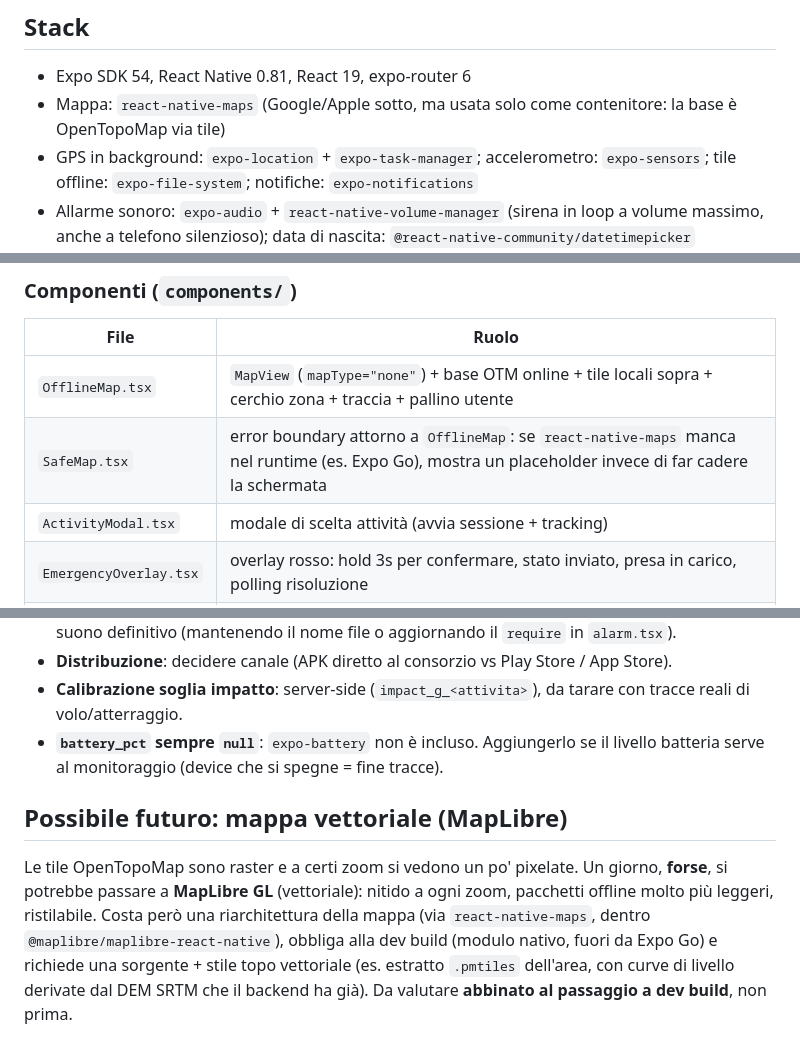
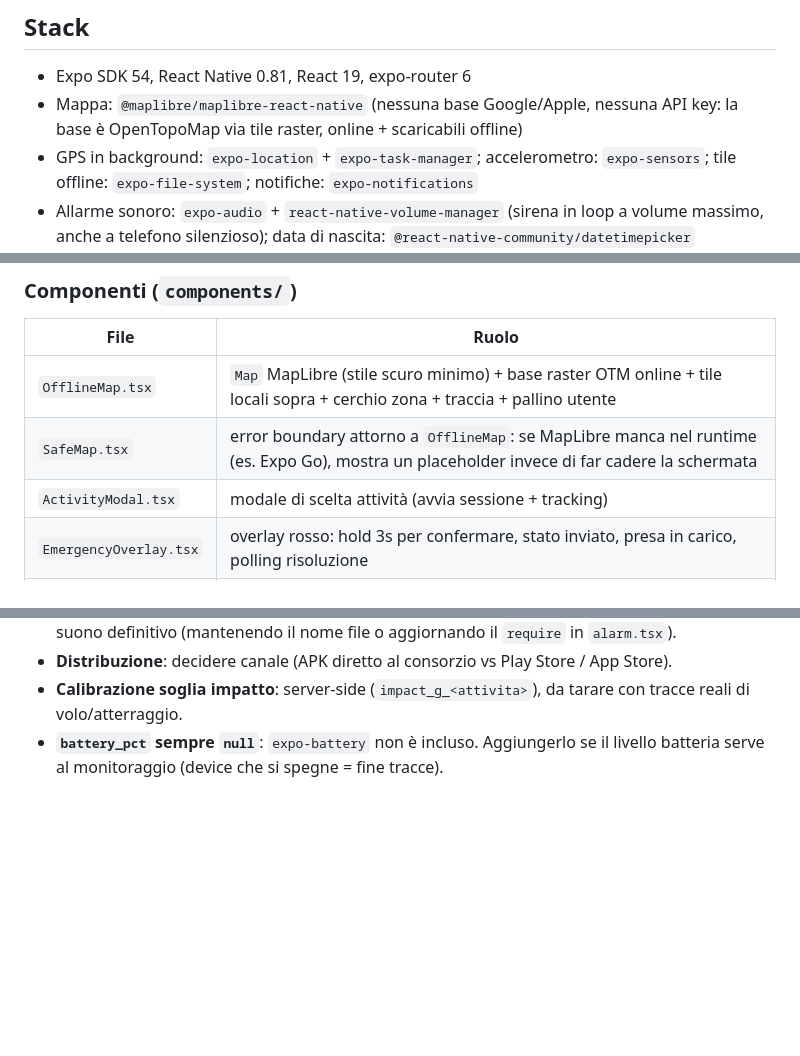
Before and after one commit to that-ugly-cat/grappasafe-mobile, a Markdown page: README.md, 3 parts joined by grey strips. GitHub-like rendering; blank space fills up the shorter version.

Commit message:
Docs: drop the vector-map section, fix stale map references
The app uses MapLibre with raster OpenTopoMap tiles, not react-native-maps,
and the vector-map exploration was dropped. Update the stack line and the
OfflineMap/SafeMap rows to MapLibre + raster, and remove the "possible
future: vector map" section.

Co-Authored-By: Claude Opus 4.8 <noreply@anthropic.com>

```diff
--- a/README.md
+++ b/README.md
@@ -12,8 +12,8 @@ Backend e pannelli (admin/observer/user, OGN, emergenze) stanno nel repo
 ## Stack
 
 - Expo SDK 54, React Native 0.81, React 19, expo-router 6
-- Mappa: `react-native-maps` (Google/Apple sotto, ma usata solo come contenitore:
-  la base è OpenTopoMap via tile)
+- Mappa: `@maplibre/maplibre-react-native` (nessuna base Google/Apple, nessuna
+  API key: la base è OpenTopoMap via tile raster, online + scaricabili offline)
 - GPS in background: `expo-location` + `expo-task-manager`; accelerometro:
   `expo-sensors`; tile offline: `expo-file-system`; notifiche: `expo-notifications`
 - Allarme sonoro: `expo-audio` + `react-native-volume-manager` (sirena in loop a
@@ -75,8 +75,8 @@ Stati della MapScreen:
 
 | File | Ruolo |
 |------|-------|
-| `OfflineMap.tsx` | `MapView` (`mapType="none"`) + base OTM online + tile locali sopra + cerchio zona + traccia + pallino utente |
-| `SafeMap.tsx` | error boundary attorno a `OfflineMap`: se `react-native-maps` manca nel runtime (es. Expo Go), mostra un placeholder invece di far cadere la schermata |
+| `OfflineMap.tsx` | `Map` MapLibre (stile scuro minimo) + base raster OTM online + tile locali sopra + cerchio zona + traccia + pallino utente |
+| `SafeMap.tsx` | error boundary attorno a `OfflineMap`: se MapLibre manca nel runtime (es. Expo Go), mostra un placeholder invece di far cadere la schermata |
 | `ActivityModal.tsx` | modale di scelta attività (avvia sessione + tracking) |
 | `EmergencyOverlay.tsx` | overlay rosso: hold 3s per confermare, stato inviato, presa in carico, polling risoluzione |
 | `AlarmSound.tsx` | sirena d'emergenza (loop, volume max): isola `expo-audio` + `react-native-volume-manager`, moduli nativi assenti in Expo Go |
@@ -207,14 +207,3 @@ Per tutto questo serve una **dev build EAS**. `bundleIdentifier` / `package` =
   tracce reali di volo/atterraggio.
 - **`battery_pct` sempre `null`**: `expo-battery` non è incluso. Aggiungerlo se il
   livello batteria serve al monitoraggio (device che si spegne = fine tracce).
-
-## Possibile futuro: mappa vettoriale (MapLibre)
-
-Le tile OpenTopoMap sono raster e a certi zoom si vedono un po' pixelate.
-Un giorno, **forse**, si potrebbe passare a **MapLibre GL** (vettoriale): nitido a
-ogni zoom, pacchetti offline molto più leggeri, ristilabile. Costa però una
-riarchitettura della mappa (via `react-native-maps`, dentro
-`@maplibre/maplibre-react-native`), obbliga alla dev build (modulo nativo, fuori da
-Expo Go) e richiede una sorgente + stile topo vettoriale (es. estratto `.pmtiles`
-dell'area, con curve di livello derivate dal DEM SRTM che il backend ha già). Da
-valutare **abbinato al passaggio a dev build**, non prima.
```
